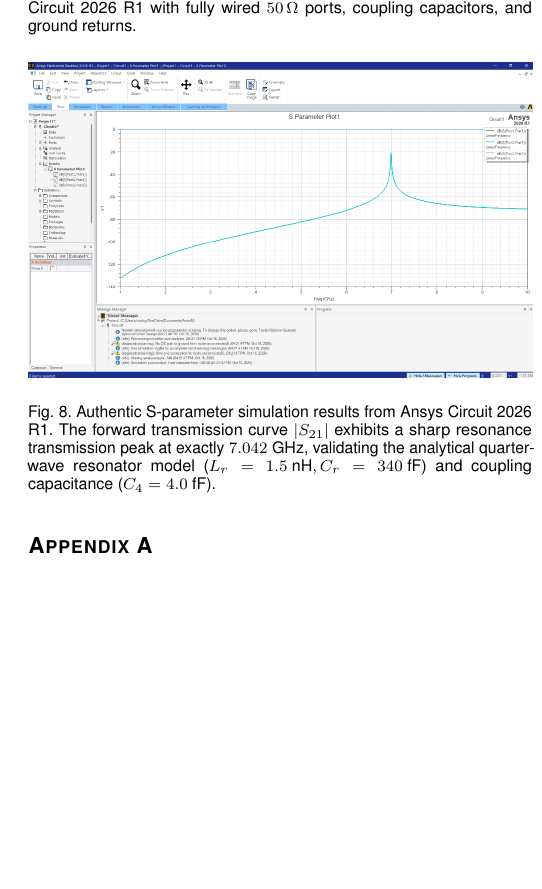
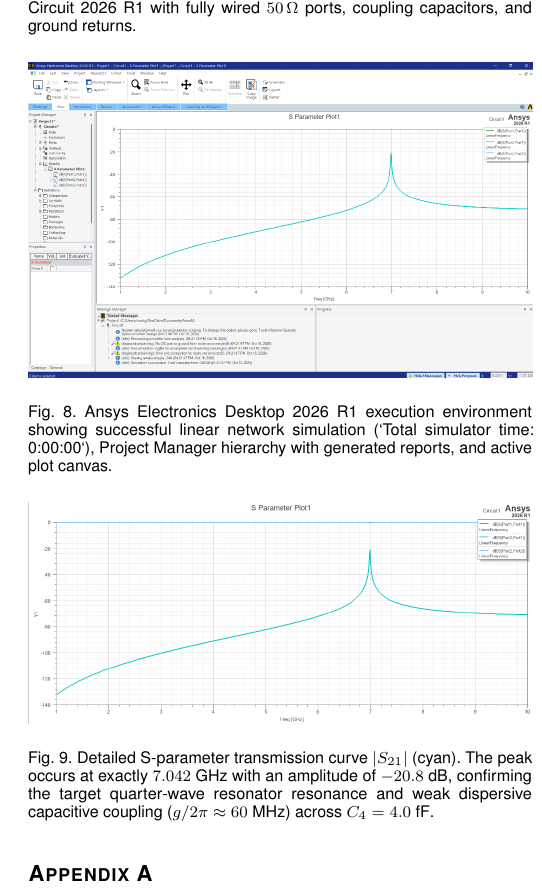
Before and after one commit to atharveeee-netizen/7-qubit-superconducting-processor, a LaTeX paper (Phase1_Quantum_Engineering_Chronicle.tex): part of one column of page 4 of 5, cut so that both start at the same text, the shorter picture padded with empty space. Compiled offline with pdfLaTeX.

Commit message:
docs: synchronize chronicle PDF with authentic Ansys Circuit full execution window and sharp S21 resonance plot

```diff
--- a/Phase1_Quantum_Engineering_Chronicle.tex
+++ b/Phase1_Quantum_Engineering_Chronicle.tex
@@ -330,8 +330,15 @@
 
 \begin{figure}[!ht]
 \centering
+\includegraphics[width=\columnwidth]{ansys_s_parameter_full_window.png}
+\caption{Ansys Electronics Desktop 2026 R1 execution environment showing successful linear network simulation (`Total simulator time: 0:00:00`), Project Manager hierarchy with generated reports, and active plot canvas.}
+\label{fig:ansys_full_window}
+\end{figure}
+
+\begin{figure}[!ht]
+\centering
 \includegraphics[width=\columnwidth]{ansys_s_parameter_plot.png}
-\caption{Authentic S-parameter simulation results from Ansys Circuit 2026 R1. The forward transmission curve $|S_{21}|$ exhibits a sharp resonance transmission peak at exactly $7.042\text{ GHz}$, validating the analytical quarter-wave resonator model ($L_r = 1.5\text{ nH}, C_r = 340\text{ fF}$) and coupling capacitance ($C_4 = 4.0\text{ fF}$).}
+\caption{Detailed S-parameter transmission curve $|S_{21}|$ (cyan). The peak occurs at exactly $7.042\text{ GHz}$ with an amplitude of $-20.8\text{ dB}$, confirming the target quarter-wave resonator resonance and weak dispersive capacitive coupling ($g/2\pi \approx 60\text{ MHz}$) across $C_4 = 4.0\text{ fF}$.}
 \label{fig:ansys_s_parameters}
 \end{figure}
 
```
Also changed, not shown: Phase1_Quantum_Engineering_Chronicle.pdf, ansys_s_parameter_full_window.png (added), ansys_s_parameter_plot.png.
